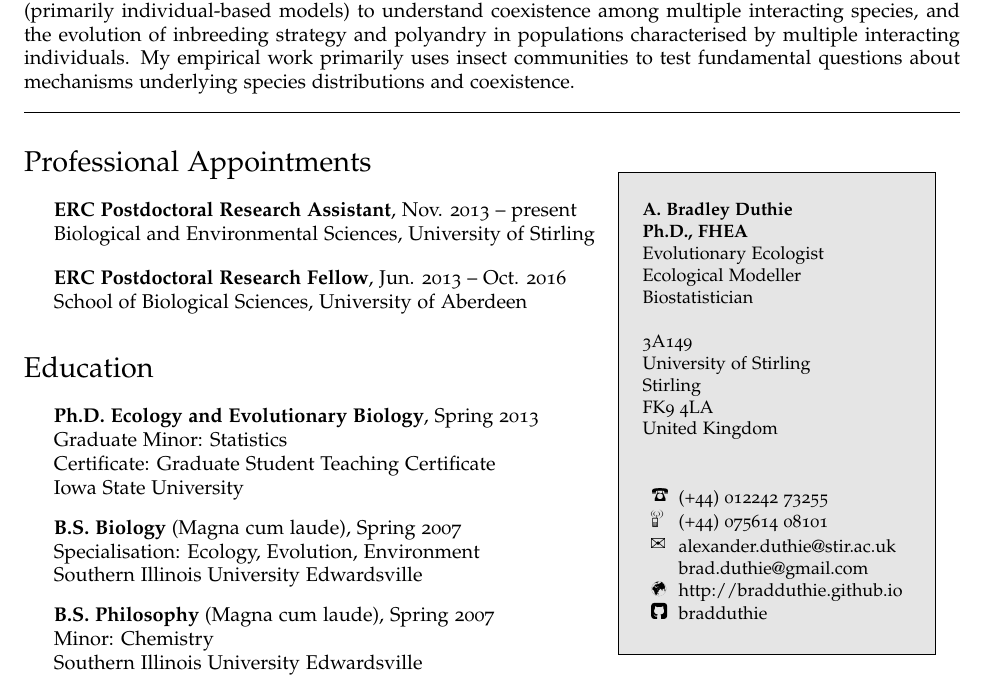
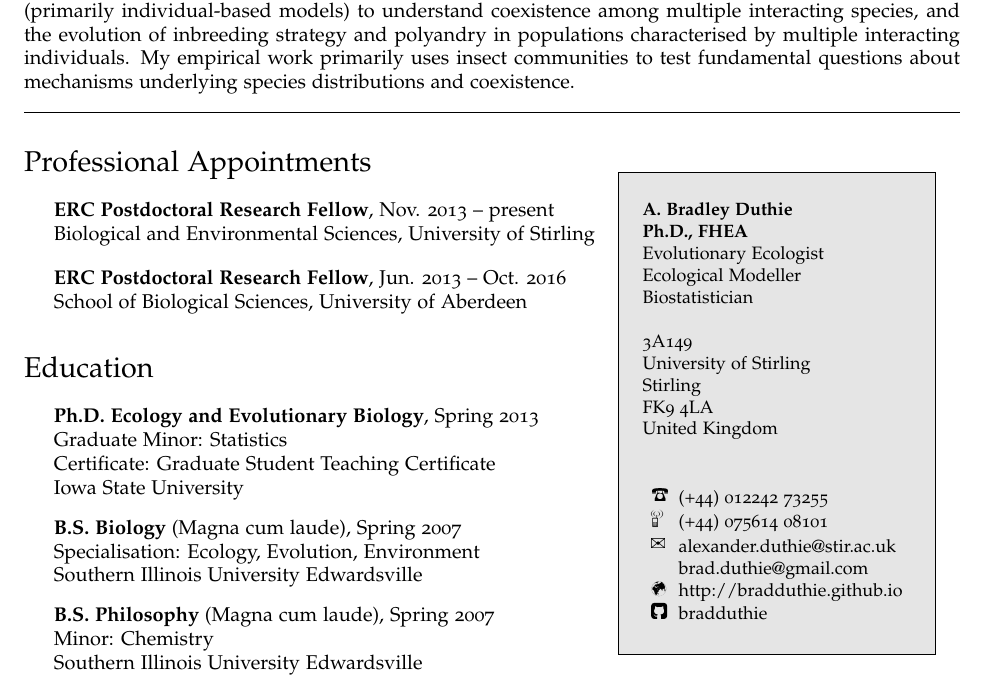
Before and after one commit to bradduthie/bradduthie.github.io, a LaTeX CV (DuthieCV.tex): part of page 1 of 5, cut so that both start at the same text. The pictures show the PDF file DuthieCV.pdf that the author committed with the source.

Commit message:
Add 'Research Fellow' to reflect updated titles at Stiring

```diff
--- a/DuthieCV.tex
+++ b/DuthieCV.tex
@@ -125,7 +125,7 @@ I am an evolutionary ecologist interested in the interactions among species and
 \begin{minipage}{0.63\linewidth}
 \section*{Professional Appointments}
 \begin{itemize}
-	\item{\bf ERC Postdoctoral Research Assistant}, Nov. 2013 -- present \\
+	\item{\bf ERC Postdoctoral Research Fellow}, Nov. 2013 -- present \\
 	Biological and Environmental Sciences, University of Stirling
 \end{itemize}
 \begin{itemize}
```
Also changed, not shown: DuthieCV.pdf.
